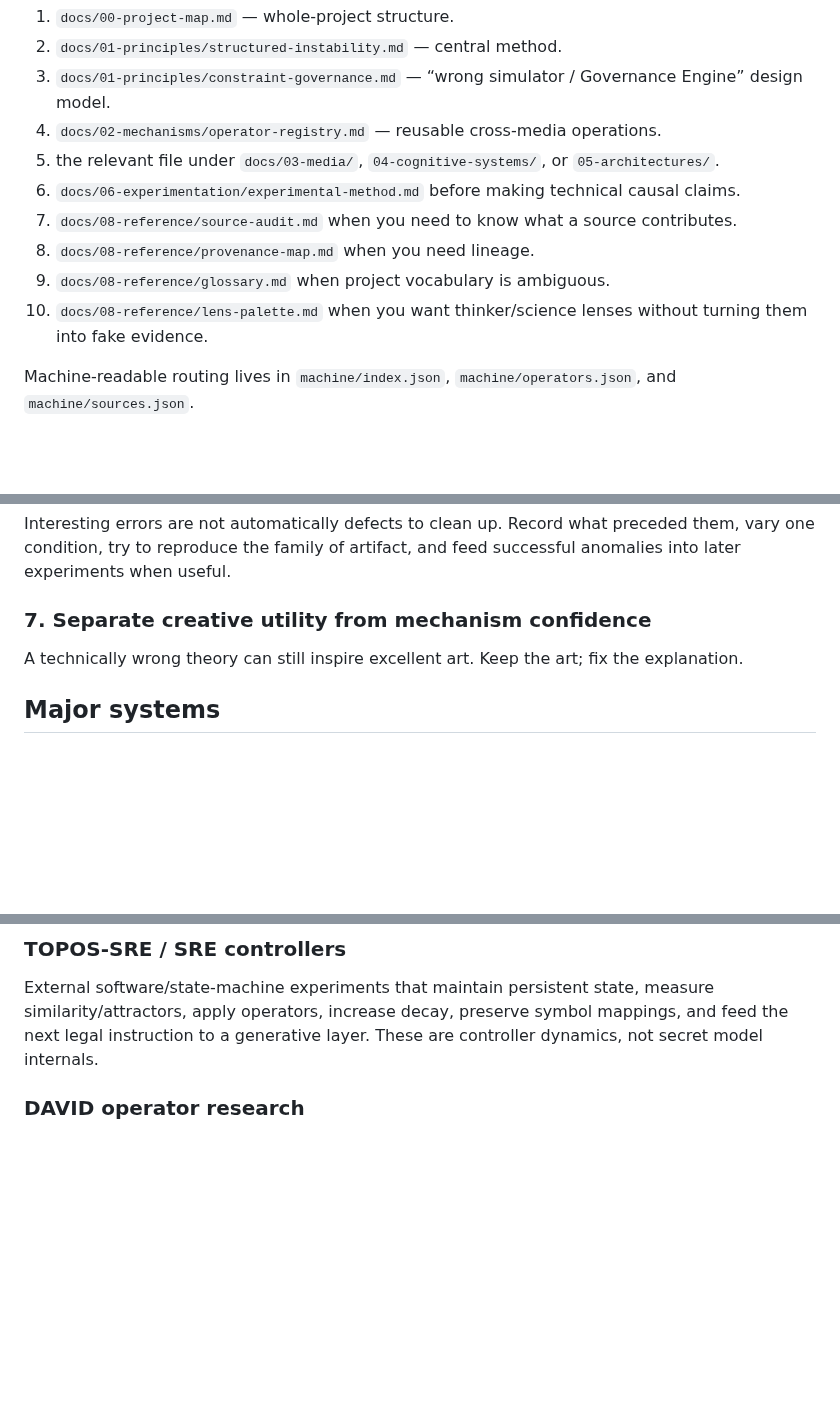
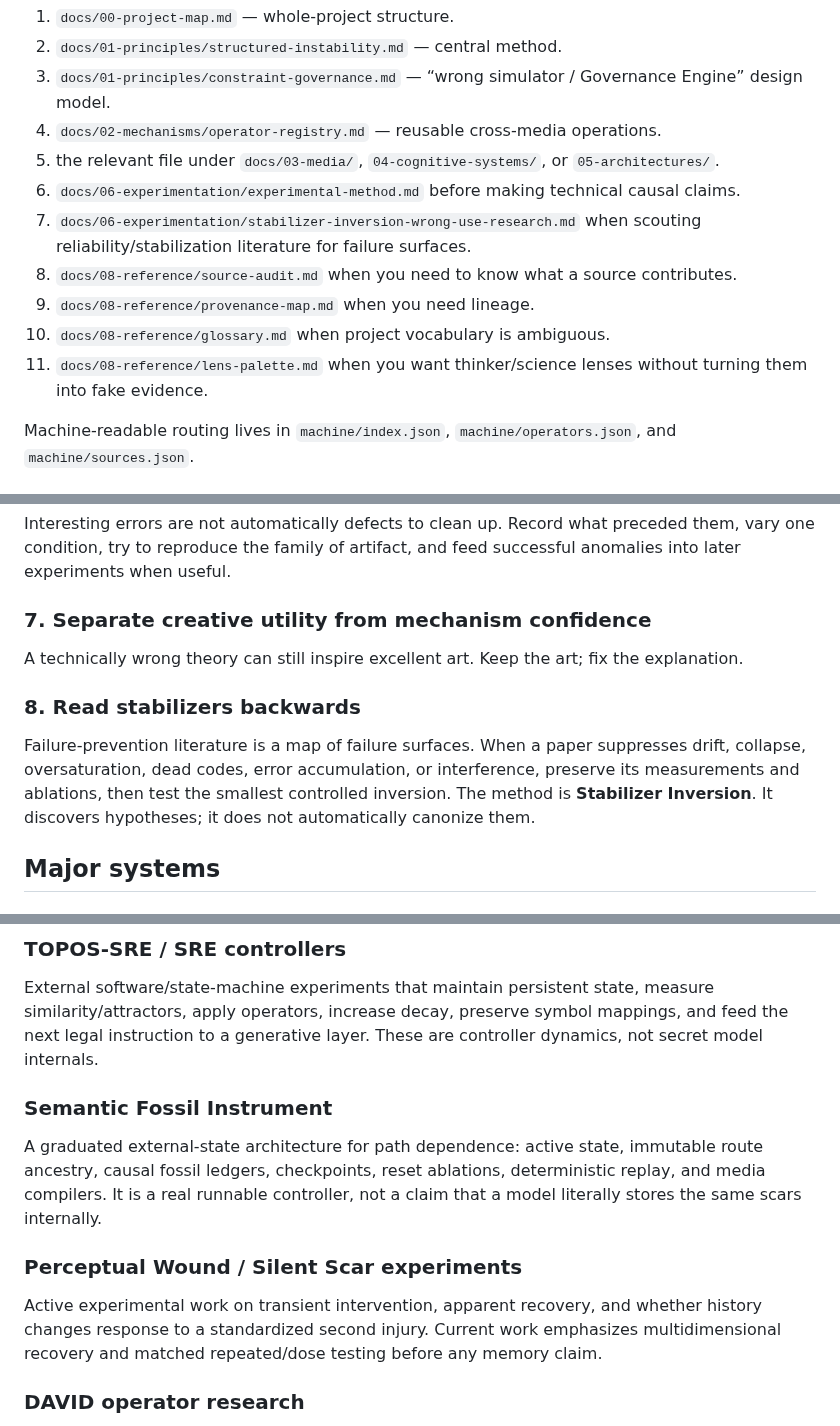
Before and after one commit to merrypranxter/ai_slop, a Markdown page: AI_CONTEXT.md, 3 parts joined by grey strips. Drawn GitHub-style; blank space fills up the shorter version.

Commit message:
Refresh AI context with live experiments and Stabilizer Inversion

```diff
--- a/AI_CONTEXT.md
+++ b/AI_CONTEXT.md
@@ -20,10 +20,11 @@ If you need orientation, read in this order:
 4. `docs/02-mechanisms/operator-registry.md` — reusable cross-media operations.
 5. the relevant file under `docs/03-media/`, `04-cognitive-systems/`, or `05-architectures/`.
 6. `docs/06-experimentation/experimental-method.md` before making technical causal claims.
-7. `docs/08-reference/source-audit.md` when you need to know what a source contributes.
-8. `docs/08-reference/provenance-map.md` when you need lineage.
-9. `docs/08-reference/glossary.md` when project vocabulary is ambiguous.
-10. `docs/08-reference/lens-palette.md` when you want thinker/science lenses without turning them into fake evidence.
+7. `docs/06-experimentation/stabilizer-inversion-wrong-use-research.md` when scouting reliability/stabilization literature for failure surfaces.
+8. `docs/08-reference/source-audit.md` when you need to know what a source contributes.
+9. `docs/08-reference/provenance-map.md` when you need lineage.
+10. `docs/08-reference/glossary.md` when project vocabulary is ambiguous.
+11. `docs/08-reference/lens-palette.md` when you want thinker/science lenses without turning them into fake evidence.
 
 Machine-readable routing lives in `machine/index.json`, `machine/operators.json`, and `machine/sources.json`.
 
@@ -91,6 +92,9 @@ Interesting errors are not automatically defects to clean up. Record what preced
 ### 7. Separate creative utility from mechanism confidence
 A technically wrong theory can still inspire excellent art. Keep the art; fix the explanation.
 
+### 8. Read stabilizers backwards
+Failure-prevention literature is a map of failure surfaces. When a paper suppresses drift, collapse, oversaturation, dead codes, error accumulation, or interference, preserve its measurements and ablations, then test the smallest controlled inversion. The method is **Stabilizer Inversion**. It discovers hypotheses; it does not automatically canonize them.
+
 ## Major systems
 
 ### Temporary Minds
@@ -101,6 +105,12 @@ A route-based creative instrument. “Latent space” is explicitly treated as a
 
 ### TOPOS-SRE / SRE controllers
 External software/state-machine experiments that maintain persistent state, measure similarity/attractors, apply operators, increase decay, preserve symbol mappings, and feed the next legal instruction to a generative layer. These are controller dynamics, not secret model internals.
+
+### Semantic Fossil Instrument
+A graduated external-state architecture for path dependence: active state, immutable route ancestry, causal fossil ledgers, checkpoints, reset ablations, deterministic replay, and media compilers. It is a real runnable controller, not a claim that a model literally stores the same scars internally.
+
+### Perceptual Wound / Silent Scar experiments
+Active experimental work on transient intervention, apparent recovery, and whether history changes response to a standardized second injury. Current work emphasizes multidimensional recovery and matched repeated/dose testing before any memory claim.
 
 ### DAVID operator research
 The technical roundtable contains a formal 20-protocol hypothesis catalog plus earlier mechanisms. Canonical `docs/02-mechanisms/david-technical-hypotheses.md` keeps the names and testable recipes while demoting unsupported architecture stories. Its strongest contribution is experimental discipline: controls, ablations, dose-response sweeps, architecture scoping, and failure criteria.
```
Also changed, not shown: other parts of AI_CONTEXT.md (+2 -0 lines).
